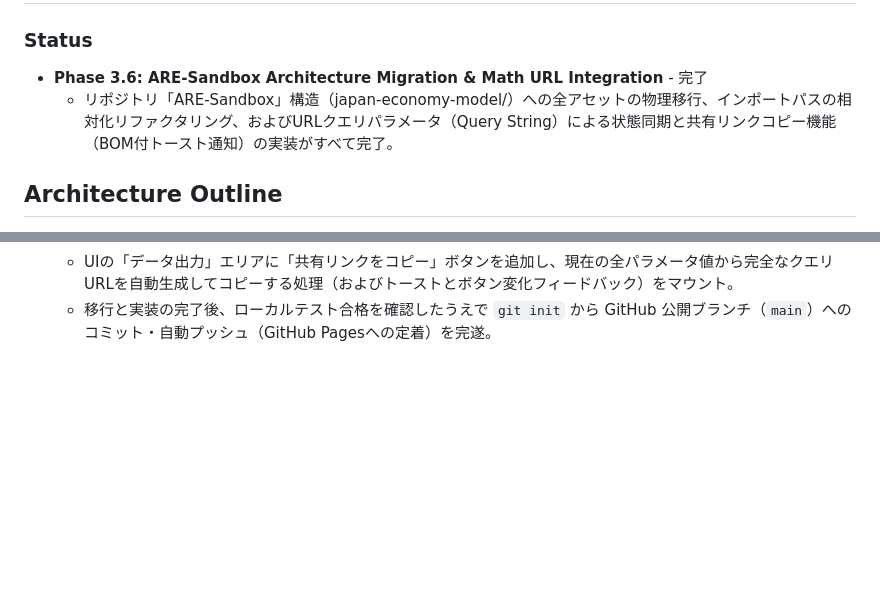
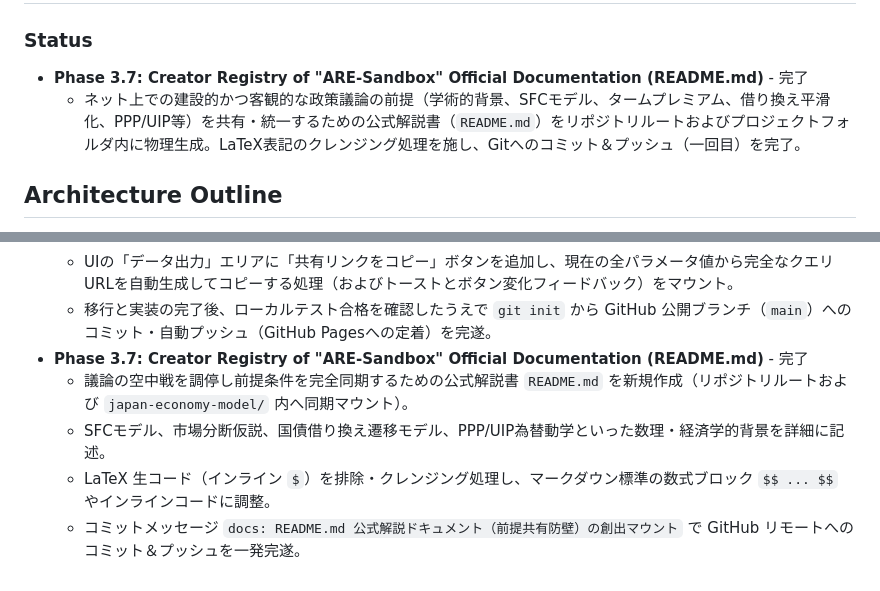
Before and after one commit to ogaogamirai/ARE-Sandbox, a Markdown page: japan-economy-model/context_anchor.md, 2 parts joined by grey strips. Drawn GitHub-style; blank space fills up the shorter version.

Commit message:
docs: context_anchor.md への Phase 3.7 完了ログの追記同期

```diff
--- a/japan-economy-model/context_anchor.md
+++ b/japan-economy-model/context_anchor.md
@@ -1,8 +1,9 @@
 # Context Anchor: Japan Economy Model (日本経済モデル)
 
 ### Status
-- **Phase 3.6: ARE-Sandbox Architecture Migration & Math URL Integration** - 完了
-  - リポジトリ「ARE-Sandbox」構造（japan-economy-model/）への全アセットの物理移行、インポートパスの相対化リファクタリング、およびURLクエリパラメータ（Query String）による状態同期と共有リンクコピー機能（BOM付トースト通知）の実装がすべて完了。
+- **Phase 3.7: Creator Registry of "ARE-Sandbox" Official Documentation (README.md)** - 完了
+  - ネット上での建設的かつ客観的な政策議論の前提（学術的背景、SFCモデル、タームプレミアム、借り換え平滑化、PPP/UIP等）を共有・統一するための公式解説書（`README.md`）をリポジトリルートおよびプロジェクトフォルダ内に物理生成。LaTeX表記のクレンジング処理を施し、Gitへのコミット＆プッシュ（一回目）を完了。
+
 
 ## Architecture Outline
 - **japan-economy-model/**
@@ -70,3 +71,8 @@
   - `app_controller.js` 内で `URLSearchParams` を用いて、URLクエリ文字列からスライダーと初期状態入力フォームの設定値を起動時に自動復元する同期ハイドレーション機能を物理マウント。
   - UIの「データ出力」エリアに「共有リンクをコピー」ボタンを追加し、現在の全パラメータ値から完全なクエリURLを自動生成してコピーする処理（およびトーストとボタン変化フィードバック）をマウント。
   - 移行と実装の完了後、ローカルテスト合格を確認したうえで `git init` から GitHub 公開ブランチ（`main`）へのコミット・自動プッシュ（GitHub Pagesへの定着）を完遂。
+- **Phase 3.7: Creator Registry of "ARE-Sandbox" Official Documentation (README.md)** - 完了
+  - 議論の空中戦を調停し前提条件を完全同期するための公式解説書 `README.md` を新規作成（リポジトリルートおよび `japan-economy-model/` 内へ同期マウント）。
+  - SFCモデル、市場分断仮説、国債借り換え遷移モデル、PPP/UIP為替動学といった数理・経済学的背景を詳細に記述。
+  - LaTeX 生コード（インライン `$`）を排除・クレンジング処理し、マークダウン標準の数式ブロック `$$ ... $$` やインラインコードに調整。
+  - コミットメッセージ `docs: README.md 公式解説ドキュメント（前提共有防壁）の創出マウント` で GitHub リモートへのコミット＆プッシュを一発完遂。
```
